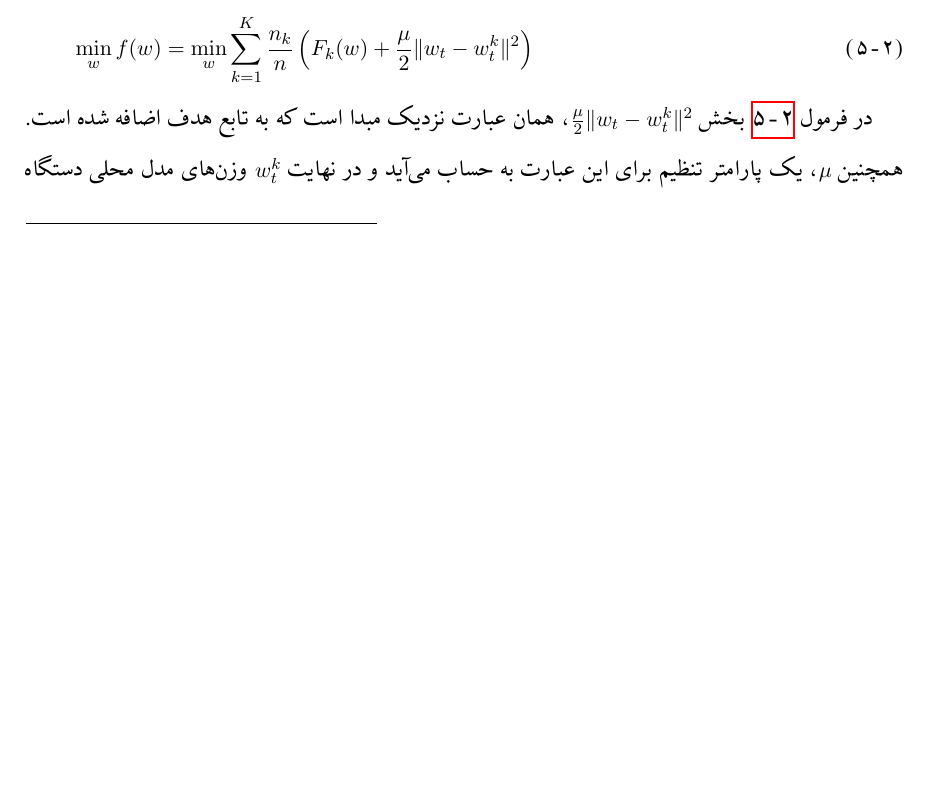
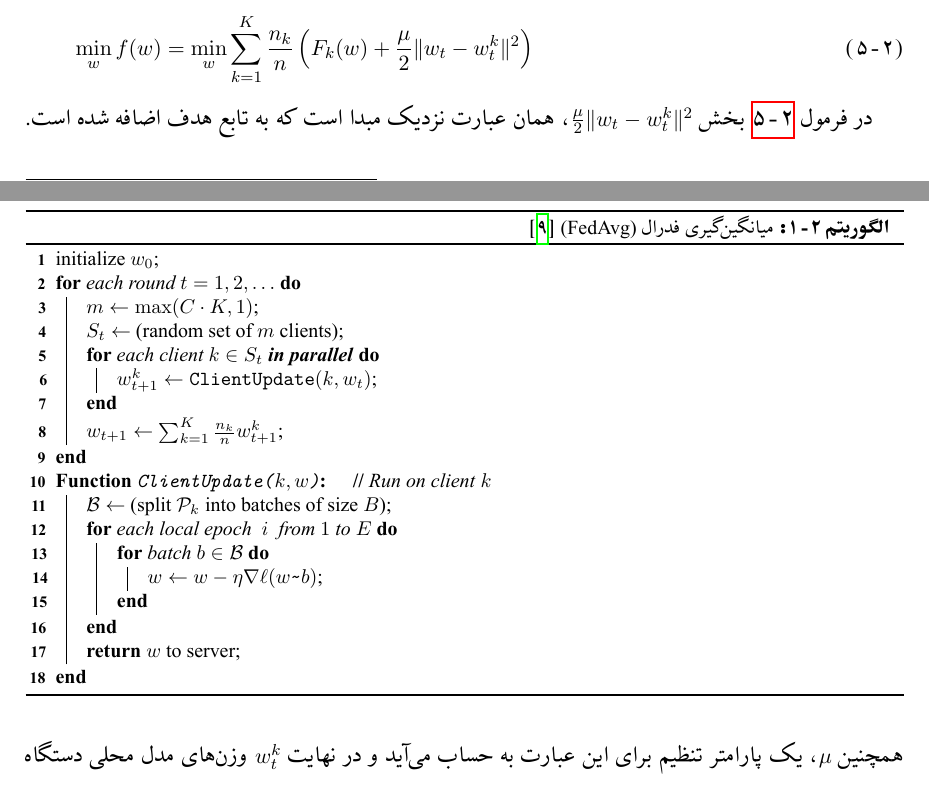
Before and after one commit to Ali-Ai-Dev/FL-Master-Thesis, a LaTeX document (main_report.tex, which reads chap2.tex): part of page 23 of 43 before the commit and two parts of pages 23 and 24 of 43 after it, the two joined at a grey line, cut so that both start at the same text, the shorter picture padded with empty space. The pictures show the PDF file main_report.pdf that the author committed with the source.

Commit message:
chap2, add FedAvg pseudocode

```diff
--- a/chap2.tex
+++ b/chap2.tex
@@ -327,3 +334,42 @@ $u_k=E \frac{n_k}{B}$
+\begin{algorithm}[t]
+	\begin{RTL}
+		\caption{%
+میانگین‌گیری فدرال
+			\lr{(FedAvg)}
+			\cite{mcmahan2017communication}
+		}
+		\label{algo_FedAvg}
+	\end{RTL}
+
+	\begin{latin}
+		initialize $w_0$\;
+		\For{each round $t = 1, 2, \ldots$}{
+			$m \gets \max(C \cdot K, 1)$\;
+			$S_t \gets$ (random set of $m$ clients)\;
+			\For{each client $k \in S_t$
+				\textbf{in parallel}}{
+				$w_{t+1}^k \gets \texttt{ClientUpdate}(k, w_t)$\;
+			}
+			$w_{t+1} \leftarrow \sum_{k=1}^K \frac{n_k}{n} w_{t+1}^k$\;
+		}
+		\SetKwFunction{ClientUpdate}{ClientUpdate}
+		\SetKwProg{Fn}{Function}{:
+		\quad // {\mdseries \textit{Run on client} $k$}
+		}{end}
+		\Fn{\ClientUpdate{$k, w$}}{
+			$\mathcal{B} \leftarrow$ (split $\mathcal{P}_k$ into batches of size $B$)\;
+			\For{each local epoch \space $i$ \space from $1$ to $E$}{
+				\For{batch $b \in \mathcal{B}$}{
+					$w \gets w - \eta \nabla \ell(w$%
+					\texttt{\char`\~}%
+					$b)$\;
+				}
+			}
+			\KwRet $w$ to server\;
+		}
+	\end{latin}
+\end{algorithm}
+\end{LTR}
 
 
 
```
Also changed, not shown: chap4.tex (+1 -0 lines), main_report.pdf, chap2.tex (7 more changed lines).
